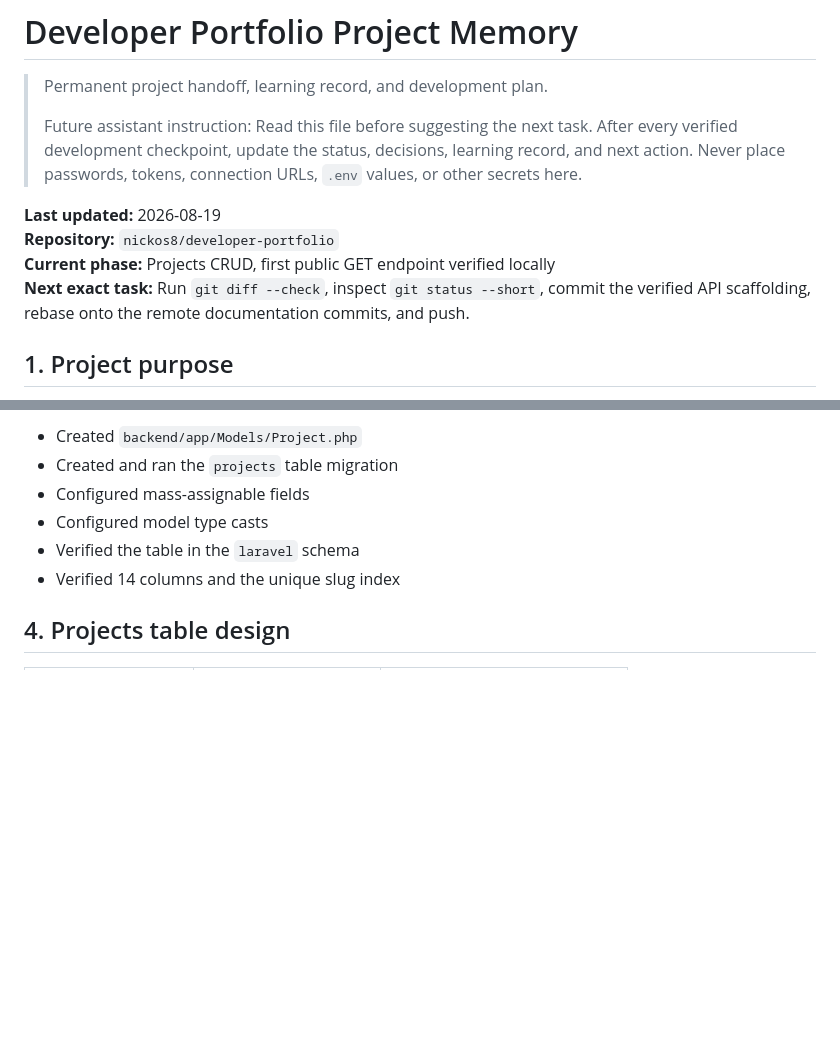
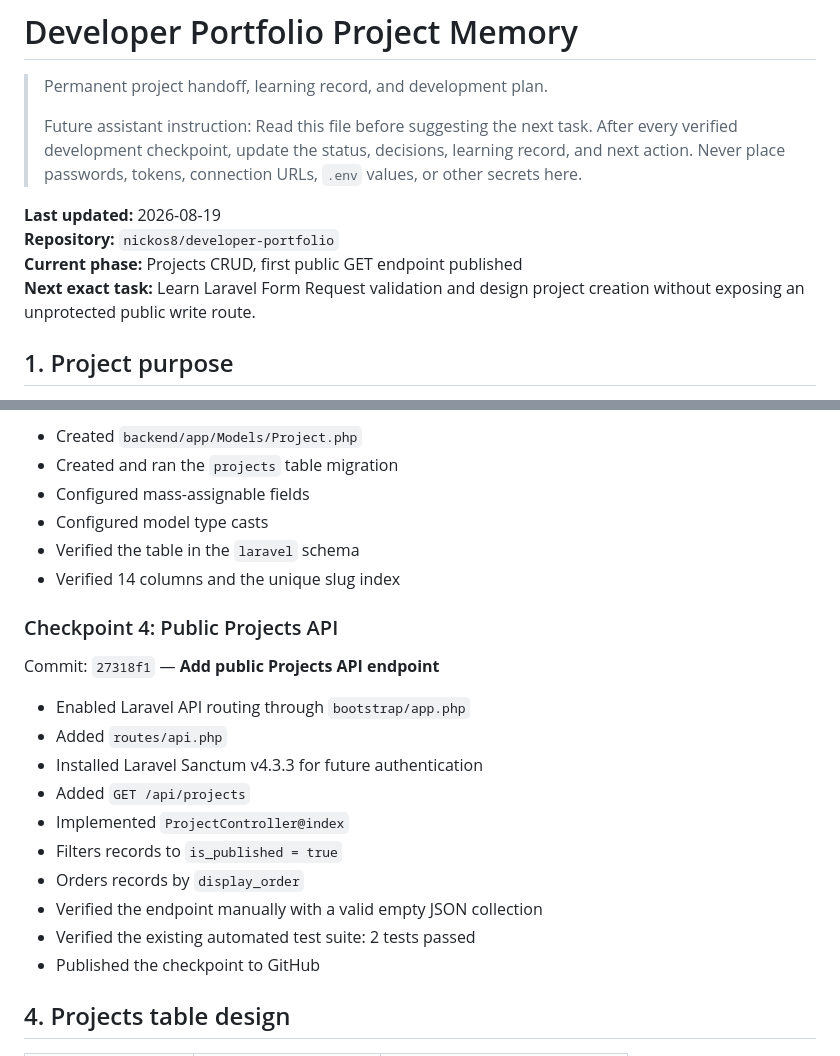
Before and after one commit to nickos8/developer-portfolio-deploy, a Markdown page: docs/PROJECT_MEMORY.md, 2 parts joined by grey strips. GitHub-like rendering; blank space fills up the shorter version.

```diff
--- a/docs/PROJECT_MEMORY.md
+++ b/docs/PROJECT_MEMORY.md
@@ -6,8 +6,8 @@
 
 **Last updated:** 2026-08-19
 **Repository:** `nickos8/developer-portfolio`
-**Current phase:** Projects CRUD, first public GET endpoint verified locally
-**Next exact task:** Run `git diff --check`, inspect `git status --short`, commit the verified API scaffolding, rebase onto the remote documentation commits, and push.
+**Current phase:** Projects CRUD, first public GET endpoint published
+**Next exact task:** Learn Laravel Form Request validation and design project creation without exposing an unprotected public write route.
 
 ## 1. Project purpose
 
@@ -102,6 +102,21 @@ Commit: `2607a9f` — **Add Project model and database migration**
 - Verified the table in the `laravel` schema
 - Verified 14 columns and the unique slug index
 
+### Checkpoint 4: Public Projects API
+
+Commit: `27318f1` — **Add public Projects API endpoint**
+
+- Enabled Laravel API routing through `bootstrap/app.php`
+- Added `routes/api.php`
+- Installed Laravel Sanctum v4.3.3 for future authentication
+- Added `GET /api/projects`
+- Implemented `ProjectController@index`
+- Filters records to `is_published = true`
+- Orders records by `display_order`
+- Verified the endpoint manually with a valid empty JSON collection
+- Verified the existing automated test suite: 2 tests passed
+- Published the checkpoint to GitHub
+
 ## 4. Projects table design
 
 | Column | Type | Purpose |
```
Also changed, not shown: other parts of docs/PROJECT_MEMORY.md (+33 -46 lines).
